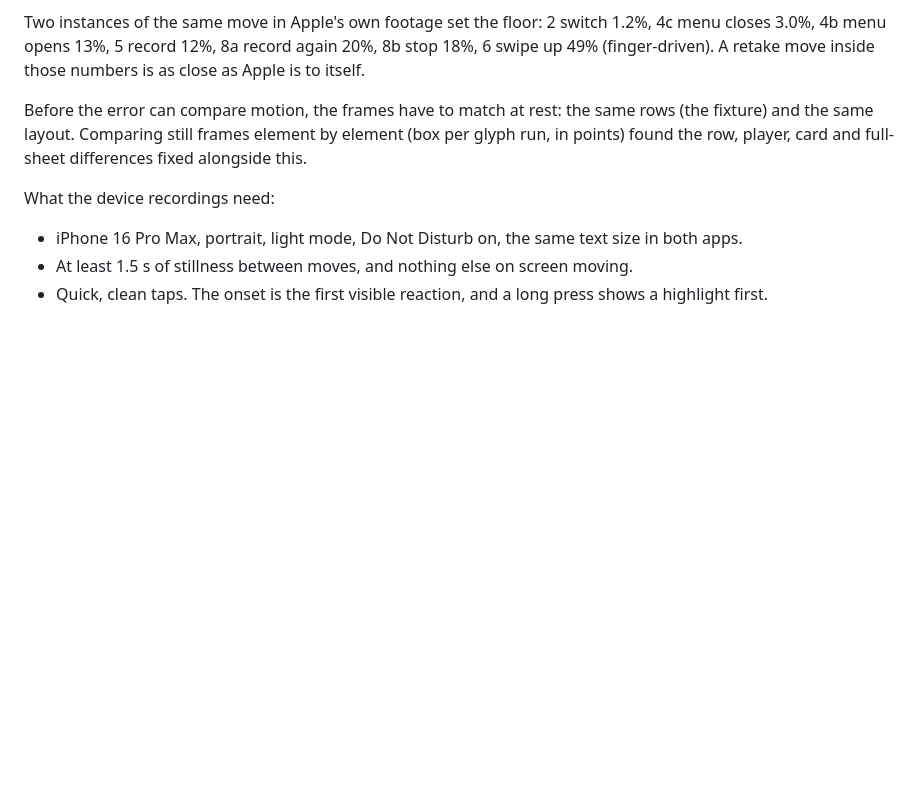
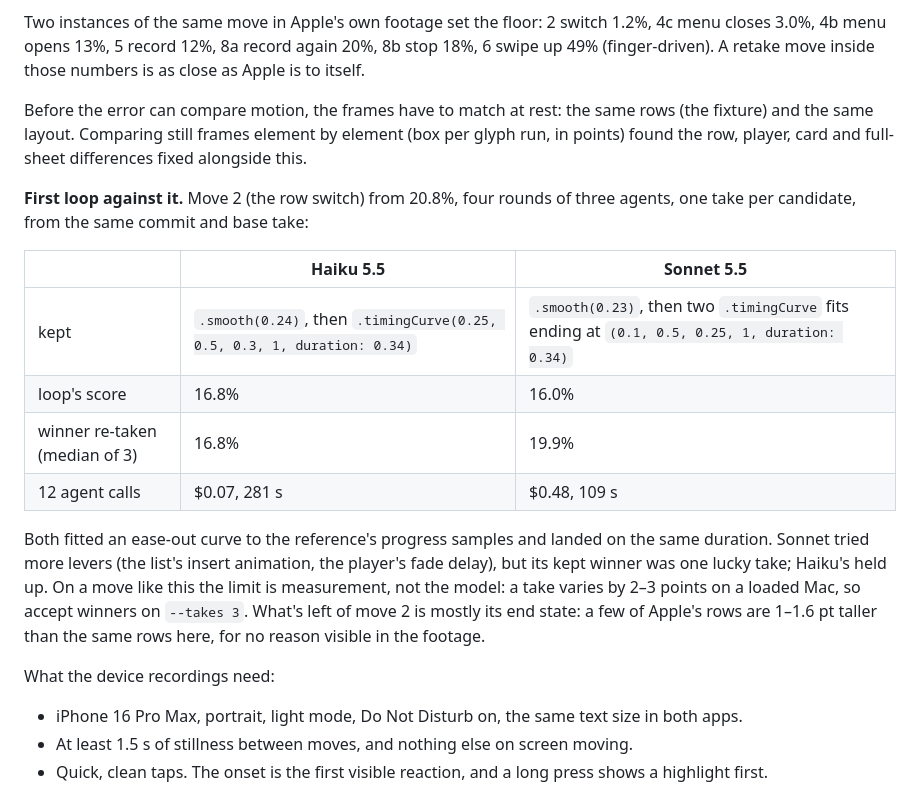
Before and after one commit to AVGVSTVS96/retake, a Markdown page: parity/README.md, the part around the change. Drawn GitHub-style; blank space fills up the shorter version.

Commit message:
Parity README: first loop against Apple's footage, Haiku vs Sonnet
Co-Authored-By: Claude Opus 5.5 <noreply@anthropic.com>

```diff
--- a/parity/README.md
+++ b/parity/README.md
@@ -105,6 +105,17 @@ Two instances of the same move in Apple's own footage set the floor: 2 switch 1.
 
 Before the error can compare motion, the frames have to match at rest: the same rows (the fixture) and the same layout. Comparing still frames element by element (box per glyph run, in points) found the row, player, card and full-sheet differences fixed alongside this.
 
+**First loop against it.** Move 2 (the row switch) from 20.8%, four rounds of three agents, one take per candidate, from the same commit and base take:
+
+| | Haiku 5.5 | Sonnet 5.5 |
+| --- | --- | --- |
+| kept | `.smooth(0.24)`, then `.timingCurve(0.25, 0.5, 0.3, 1, duration: 0.34)` | `.smooth(0.23)`, then two `.timingCurve` fits ending at `(0.1, 0.5, 0.25, 1, duration: 0.34)` |
+| loop's score | 16.8% | 16.0% |
+| winner re-taken (median of 3) | 16.8% | 19.9% |
+| 12 agent calls | $0.07, 281 s | $0.48, 109 s |
+
+Both fitted an ease-out curve to the reference's progress samples and landed on the same duration. Sonnet tried more levers (the list's insert animation, the player's fade delay), but its kept winner was one lucky take; Haiku's held up. On a move like this the limit is measurement, not the model: a take varies by 2–3 points on a loaded Mac, so accept winners on `--takes 3`. What's left of move 2 is mostly its end state: a few of Apple's rows are 1–1.6 pt taller than the same rows here, for no reason visible in the footage.
+
 What the device recordings need:
 
 - iPhone 16 Pro Max, portrait, light mode, Do Not Disturb on, the same text size in both apps.
```
